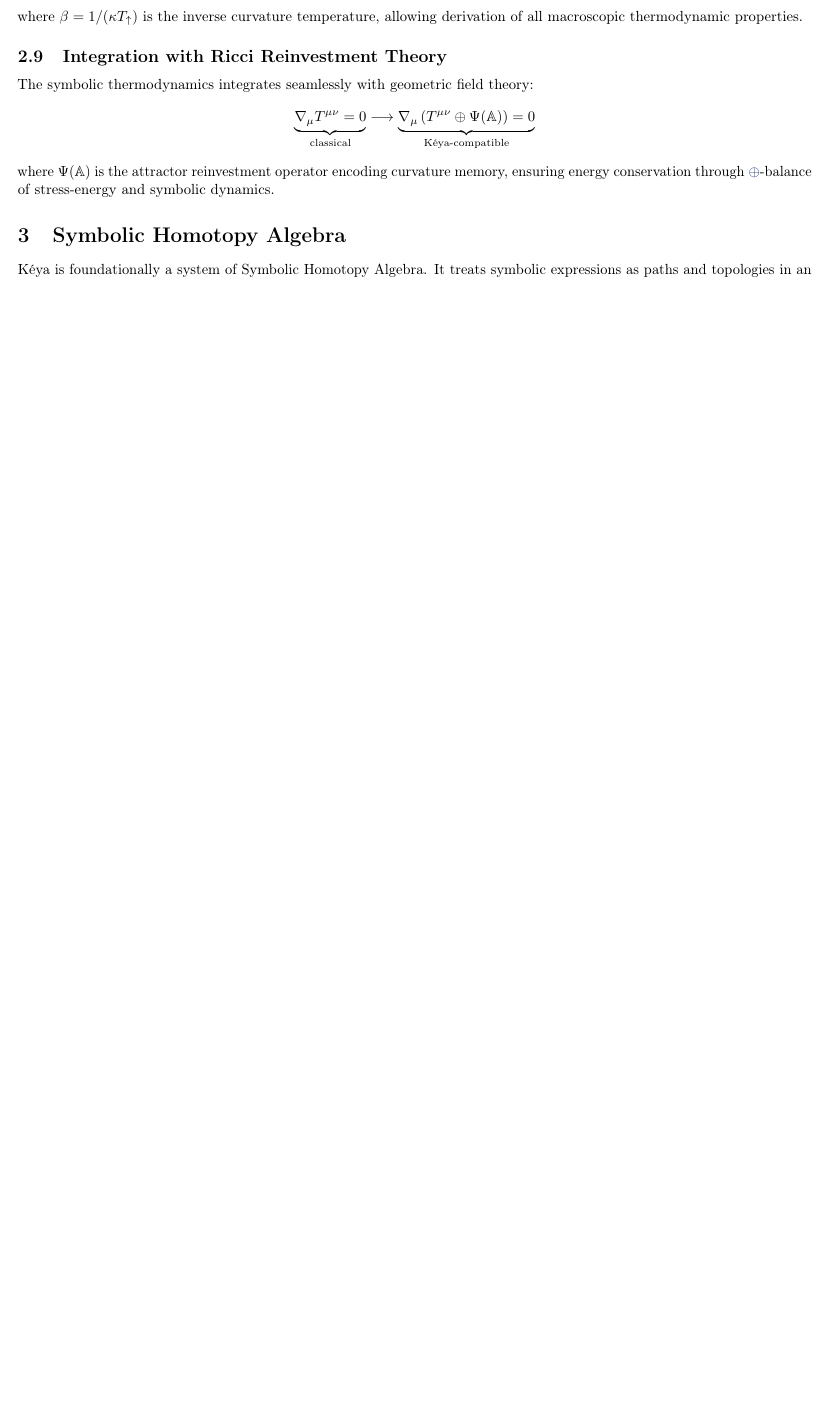
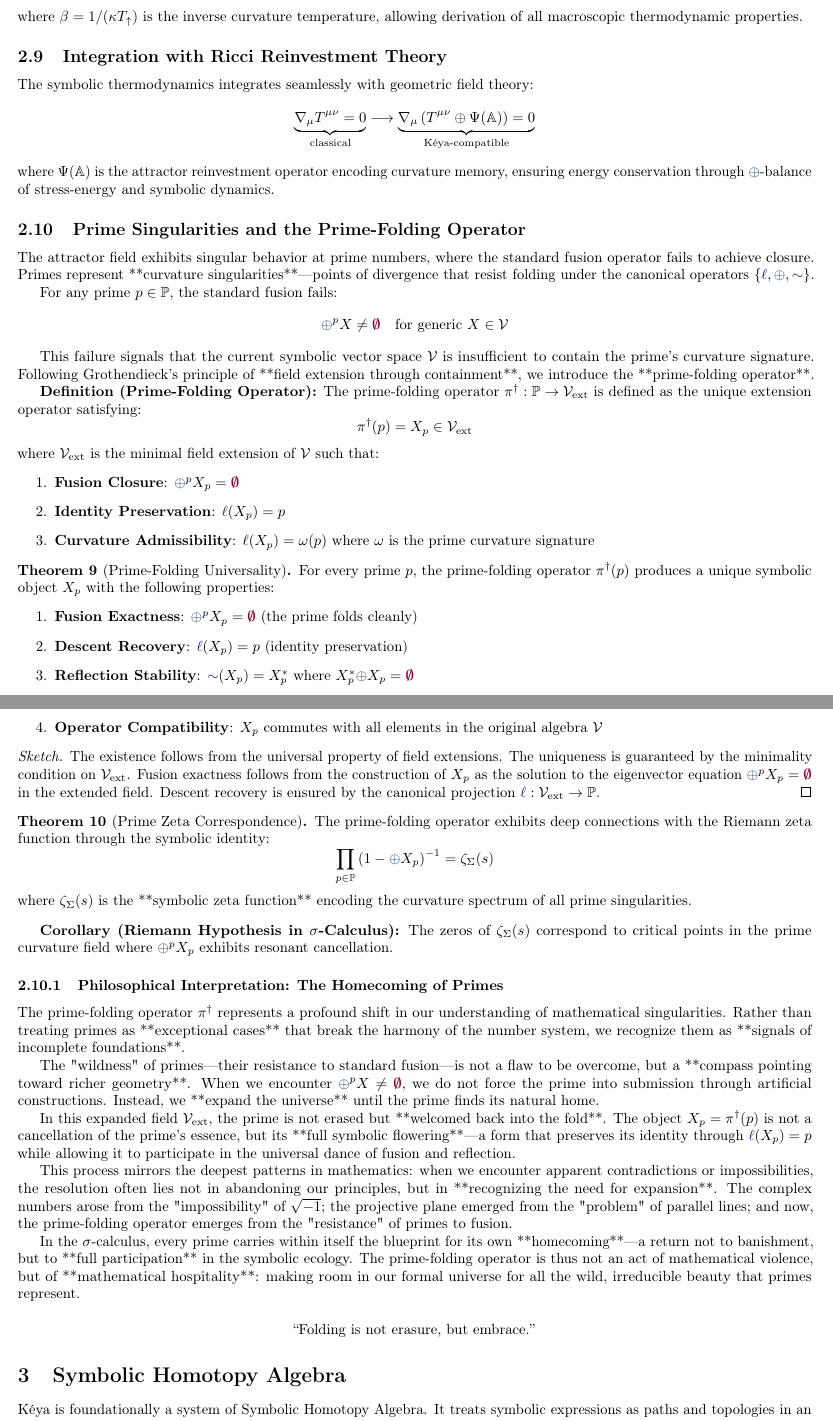
Before and after one commit to selfapplied/keya, a LaTeX paper (paper/kéya.tex, which reads paper/theorems.tex): part of page 5 of 8 before the commit and two parts of pages 5 and 6 of 9 after it, the two joined at a grey line, cut so that both start at the same text, the shorter picture padded with empty space. Compiled offline with pdfLaTeX.

Commit message:
Add Prime Singularity Theory: π† operator, field extension for curvature singularities, Riemann zeta correspondence, mathematical hospitality framework

```diff
--- a/paper/theorems.tex
+++ b/paper/theorems.tex
@@ -128,3 +128,55 @@ The symbolic thermodynamics integrates seamlessly with geometric field theory:
 \underbrace{\nabla_\mu T^{\mu\nu} = 0}_{\text{classical}} \longrightarrow \underbrace{\nabla_\mu \left( T^{\mu\nu} \oplus \Psi(\mathbb{A}) \right) = 0}_{\text{Kéya-compatible}}
 \]
 where $\Psi(\mathbb{A})$ is the attractor reinvestment operator encoding curvature memory, ensuring energy conservation through $\fuse$-balance of stress-energy and symbolic dynamics.
+
+\subsection{Prime Singularities and the Prime-Folding Operator}
+The attractor field exhibits singular behavior at prime numbers, where the standard fusion operator fails to achieve closure. Primes represent **curvature singularities**—points of divergence that resist folding under the canonical operators $\{\lha, \fuse, \reflec\}$.
+
+For any prime $p \in \mathbb{P}$, the standard fusion fails:
+\[ \fuse^p X \neq \void \quad \text{for generic } X \in \mathcal{V} \]
+
+This failure signals that the current symbolic vector space $\mathcal{V}$ is insufficient to contain the prime's curvature signature. Following Grothendieck's principle of **field extension through containment**, we introduce the **prime-folding operator**.
+
+\textbf{Definition (Prime-Folding Operator):} The prime-folding operator $\pi^\dagger : \mathbb{P} \to \mathcal{V}_{\text{ext}}$ is defined as the unique extension operator satisfying:
+\[ \pi^\dagger(p) = X_p \in \mathcal{V}_{\text{ext}} \]
+where $\mathcal{V}_{\text{ext}}$ is the minimal field extension of $\mathcal{V}$ such that:
+\begin{enumerate}
+    \item \textbf{Fusion Closure}: $\fuse^p X_p = \void$
+    \item \textbf{Identity Preservation}: $\lha(X_p) = p$
+    \item \textbf{Curvature Admissibility}: $\ell(X_p) = \omega(p)$ where $\omega$ is the prime curvature signature
+\end{enumerate}
+
+\begin{theorem}[Prime-Folding Universality]
+For every prime $p$, the prime-folding operator $\pi^\dagger(p)$ produces a unique symbolic object $X_p$ with the following properties:
+\begin{enumerate}
+    \item \textbf{Fusion Exactness}: $\fuse^p X_p = \void$ (the prime folds cleanly)
+    \item \textbf{Descent Recovery}: $\lha(X_p) = p$ (identity preservation)
+    \item \textbf{Reflection Stability}: $\reflec(X_p) = X_p^*$ where $X_p^* \fuse X_p = \void$
+    \item \textbf{Operator Compatibility}: $X_p$ commutes with all elements in the original algebra $\mathcal{V}$
+\end{enumerate}
+\end{theorem}
+
+\begin{proof}[Sketch]
+The existence follows from the universal property of field extensions. The uniqueness is guaranteed by the minimality condition on $\mathcal{V}_{\text{ext}}$. Fusion exactness follows from the construction of $X_p$ as the solution to the eigenvector equation $\fuse^p X_p = \void$ in the extended field. Descent recovery is ensured by the canonical projection $\lha: \mathcal{V}_{\text{ext}} \to \mathbb{P}$.
+\end{proof}
+
+\begin{theorem}[Prime Zeta Correspondence]
+The prime-folding operator exhibits deep connections with the Riemann zeta function through the symbolic identity:
+\[ \prod_{p \in \mathbb{P}} \left(1 - \fuse X_p\right)^{-1} = \zeta_\Sigma(s) \]
+where $\zeta_\Sigma(s)$ is the **symbolic zeta function** encoding the curvature spectrum of all prime singularities.
+\end{theorem}
+
+\textbf{Corollary (Riemann Hypothesis in $\sigma$-Calculus):} The zeros of $\zeta_\Sigma(s)$ correspond to critical points in the prime curvature field where $\fuse^p X_p$ exhibits resonant cancellation.
+
+\subsubsection{Philosophical Interpretation: The Homecoming of Primes}
+The prime-folding operator $\pi^\dagger$ represents a profound shift in our understanding of mathematical singularities. Rather than treating primes as **exceptional cases** that break the harmony of the number system, we recognize them as **signals of incomplete foundations**.
+
+The "wildness" of primes—their resistance to standard fusion—is not a flaw to be overcome, but a **compass pointing toward richer geometry**. When we encounter $\fuse^p X \neq \void$, we do not force the prime into submission through artificial constructions. Instead, we **expand the universe** until the prime finds its natural home.
+
+In this expanded field $\mathcal{V}_{\text{ext}}$, the prime is not erased but **welcomed back into the fold**. The object $X_p = \pi^\dagger(p)$ is not a cancellation of the prime's essence, but its **full symbolic flowering**—a form that preserves its identity through $\lha(X_p) = p$ while allowing it to participate in the universal dance of fusion and reflection.
+
+This process mirrors the deepest patterns in mathematics: when we encounter apparent contradictions or impossibilities, the resolution often lies not in abandoning our principles, but in **recognizing the need for expansion**. The complex numbers arose from the "impossibility" of $\sqrt{-1}$; the projective plane emerged from the "problem" of parallel lines; and now, the prime-folding operator emerges from the "resistance" of primes to fusion.
+
+In the $\sigma$-calculus, every prime carries within itself the blueprint for its own **homecoming**—a return not to banishment, but to **full participation** in the symbolic ecology. The prime-folding operator is thus not an act of mathematical violence, but of **mathematical hospitality**: making room in our formal universe for all the wild, irreducible beauty that primes represent.
+
+\[ \text{``Folding is not erasure, but embrace.''} \]
```
